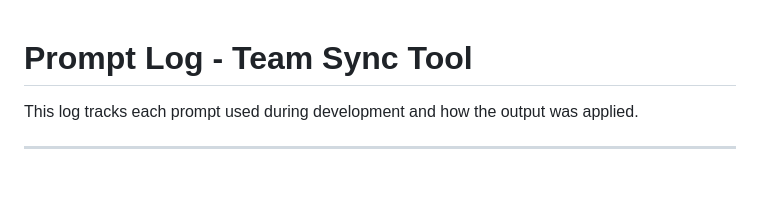
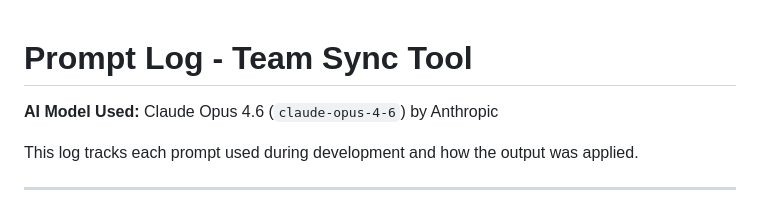
Before and after one commit to jonwhen/Team_Sync_Tool, a Markdown page: PROMPT_LOG.md, the part around the change. Rendered like a GitHub page; blank space fills up the shorter version.

Commit message:
Add Claude AI model attribution to prompt log header
Co-Authored-By: Claude Opus 4.6 <noreply@anthropic.com>

```diff
--- a/PROMPT_LOG.md
+++ b/PROMPT_LOG.md
@@ -1,4 +1,6 @@
 # Prompt Log - Team Sync Tool
+
+**AI Model Used:** Claude Opus 4.6 (`claude-opus-4-6`) by Anthropic
 
 This log tracks each prompt used during development and how the output was applied.
 
```
